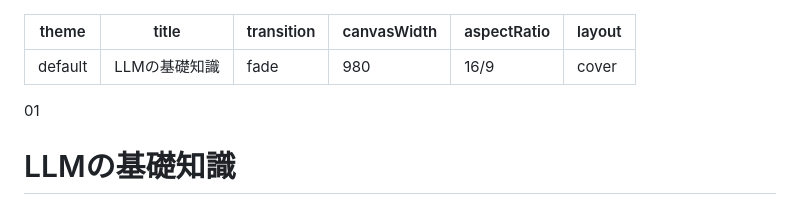
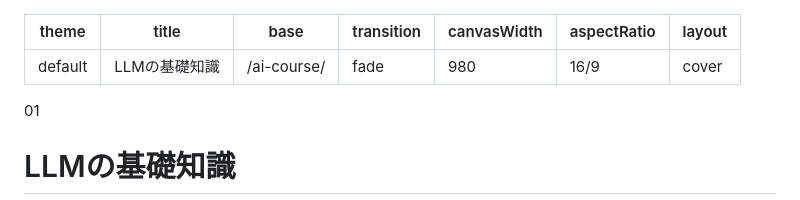
Before and after one commit to sw-kumas/ai-course, a Markdown page: slides.md, the part around the change. Drawn GitHub-style.

Commit message:
fix: add base path for GitHub Pages subdirectory

```diff
--- a/slides.md
+++ b/slides.md
@@ -1,6 +1,7 @@
 ---
 theme: default
 title: LLMの基礎知識
+base: /ai-course/
 transition: fade
 canvasWidth: 980
 aspectRatio: 16/9
```
